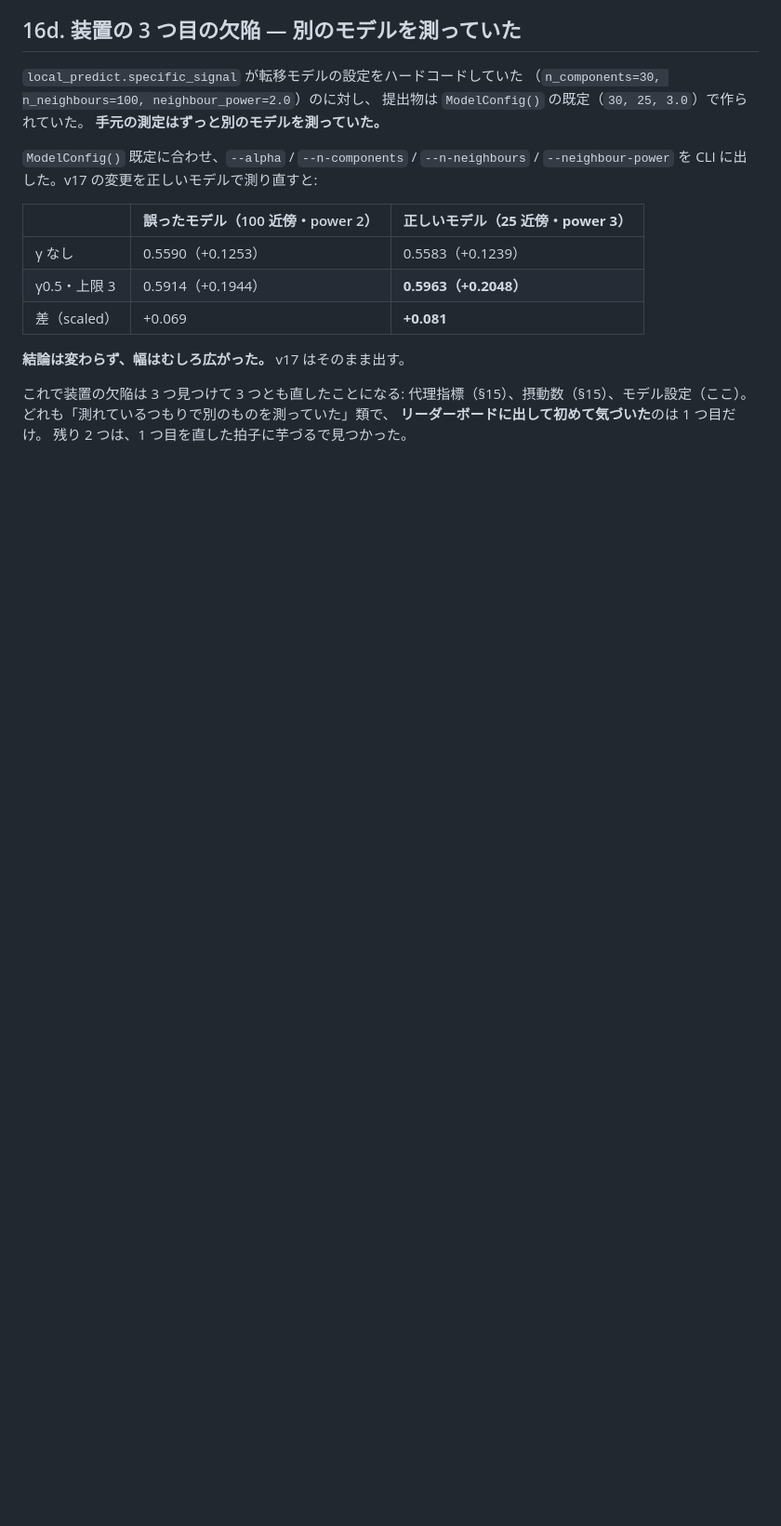
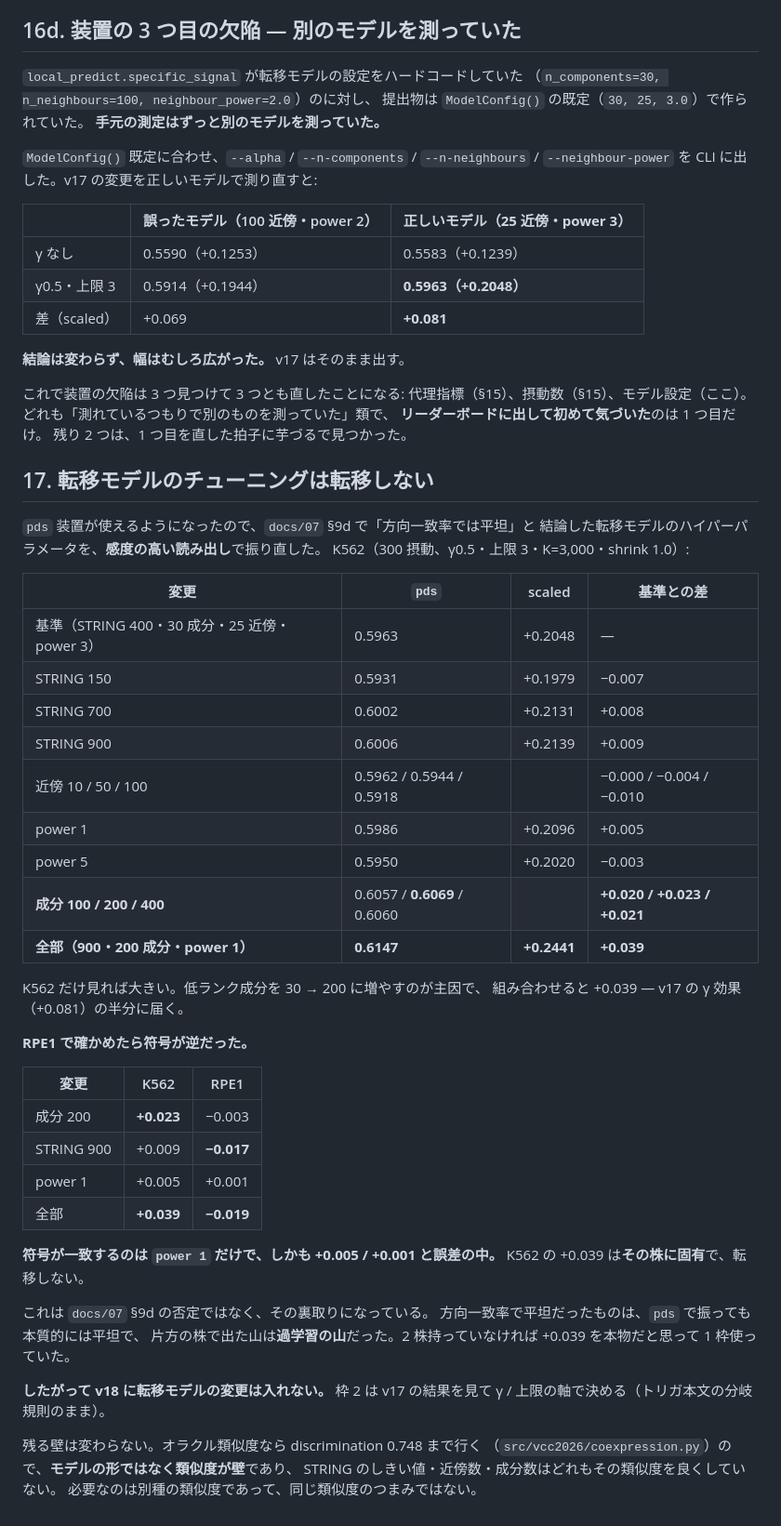
Before and after one commit to pphouse/virtual_cell, a Markdown page: docs/08-細胞株パネルで回すループ.md, the part around the change. Shown at 93% size. Drawn GitHub-style; blank space fills up the shorter version.

Commit message:
The transfer model's tuning does not transfer
With pds as a readout instead of directional accuracy, the hyperparameters
that §9d found flat suddenly look alive on K562: raising the low-rank program
count from 30 to 200 is worth +0.023 of member score, a stricter STRING
threshold +0.009, a flatter neighbour weighting +0.005, and all three
together +0.039 -- half of what the call-size grading buys.

On RPE1 the same three read -0.003, -0.017 and +0.001, and the combination
-0.019. Only the neighbour power agrees in sign across the two lines, and it
agrees at +0.005 and +0.001, which is nothing.

So K562's +0.039 is that line's own overfit, and without a second line it
would have cost a submission to find out. This is the panel doing the one job
it was built for.

Nothing from this goes into the next submission. It also corroborates §9d
rather than overturning it: what was flat under a blunt readout is still flat
under a sharp one, and the peak was an artifact. The wall is the similarity
between a new target and the library's, not the machinery around it -- an
oracle similarity reaches discrimination 0.748 -- and none of these knobs
changes that similarity.

```diff
--- a/docs/08-細胞株パネルで回すループ.md
+++ b/docs/08-細胞株パネルで回すループ.md
@@ -430,3 +430,49 @@ K562 装置は +0.067。**符号も幅も合う。** §15 の混合の件（K562
 どれも「測れているつもりで別のものを測っていた」類で、
 **リーダーボードに出して初めて気づいた**のは 1 つ目だけ。
 残り 2 つは、1 つ目を直した拍子に芋づるで見つかった。
+
+## 17. 転移モデルのチューニングは転移しない
+
+`pds` 装置が使えるようになったので、`docs/07` §9d で「方向一致率では平坦」と
+結論した転移モデルのハイパーパラメータを、**感度の高い読み出し**で振り直した。
+K562（300 摂動、γ0.5・上限 3・K=3,000・shrink 1.0）:
+
+| 変更 | `pds` | scaled | 基準との差 |
+|---|---|---|---|
+| 基準（STRING 400・30 成分・25 近傍・power 3） | 0.5963 | +0.2048 | — |
+| STRING 150 | 0.5931 | +0.1979 | −0.007 |
+| STRING 700 | 0.6002 | +0.2131 | +0.008 |
+| STRING 900 | 0.6006 | +0.2139 | +0.009 |
+| 近傍 10 / 50 / 100 | 0.5962 / 0.5944 / 0.5918 | | −0.000 / −0.004 / −0.010 |
+| power 1 | 0.5986 | +0.2096 | +0.005 |
+| power 5 | 0.5950 | +0.2020 | −0.003 |
+| **成分 100 / 200 / 400** | 0.6057 / **0.6069** / 0.6060 | | **+0.020 / +0.023 / +0.021** |
+| **全部（900・200 成分・power 1）** | **0.6147** | **+0.2441** | **+0.039** |
+
+K562 だけ見れば大きい。低ランク成分を 30 → 200 に増やすのが主因で、
+組み合わせると +0.039 — v17 の γ 効果（+0.081）の半分に届く。
+
+**RPE1 で確かめたら符号が逆だった。**
+
+| 変更 | K562 | RPE1 |
+|---|---|---|
+| 成分 200 | **+0.023** | −0.003 |
+| STRING 900 | +0.009 | **−0.017** |
+| power 1 | +0.005 | +0.001 |
+| 全部 | **+0.039** | **−0.019** |
+
+**符号が一致するのは `power 1` だけで、しかも +0.005 / +0.001 と誤差の中。**
+K562 の +0.039 は**その株に固有**で、転移しない。
+
+これは `docs/07` §9d の否定ではなく、その裏取りになっている。
+方向一致率で平坦だったものは、`pds` で振っても本質的には平坦で、
+片方の株で出た山は**過学習の山**だった。2 株持っていなければ
++0.039 を本物だと思って 1 枠使っていた。
+
+**したがって v18 に転移モデルの変更は入れない。** 枠 2 は v17 の結果を見て
+γ / 上限の軸で決める（トリガ本文の分岐規則のまま）。
+
+残る壁は変わらない。オラクル類似度なら discrimination 0.748 まで行く
+（`src/vcc2026/coexpression.py`）ので、**モデルの形ではなく類似度が壁**であり、
+STRING のしきい値・近傍数・成分数はどれもその類似度を良くしていない。
+必要なのは別種の類似度であって、同じ類似度のつまみではない。
```
